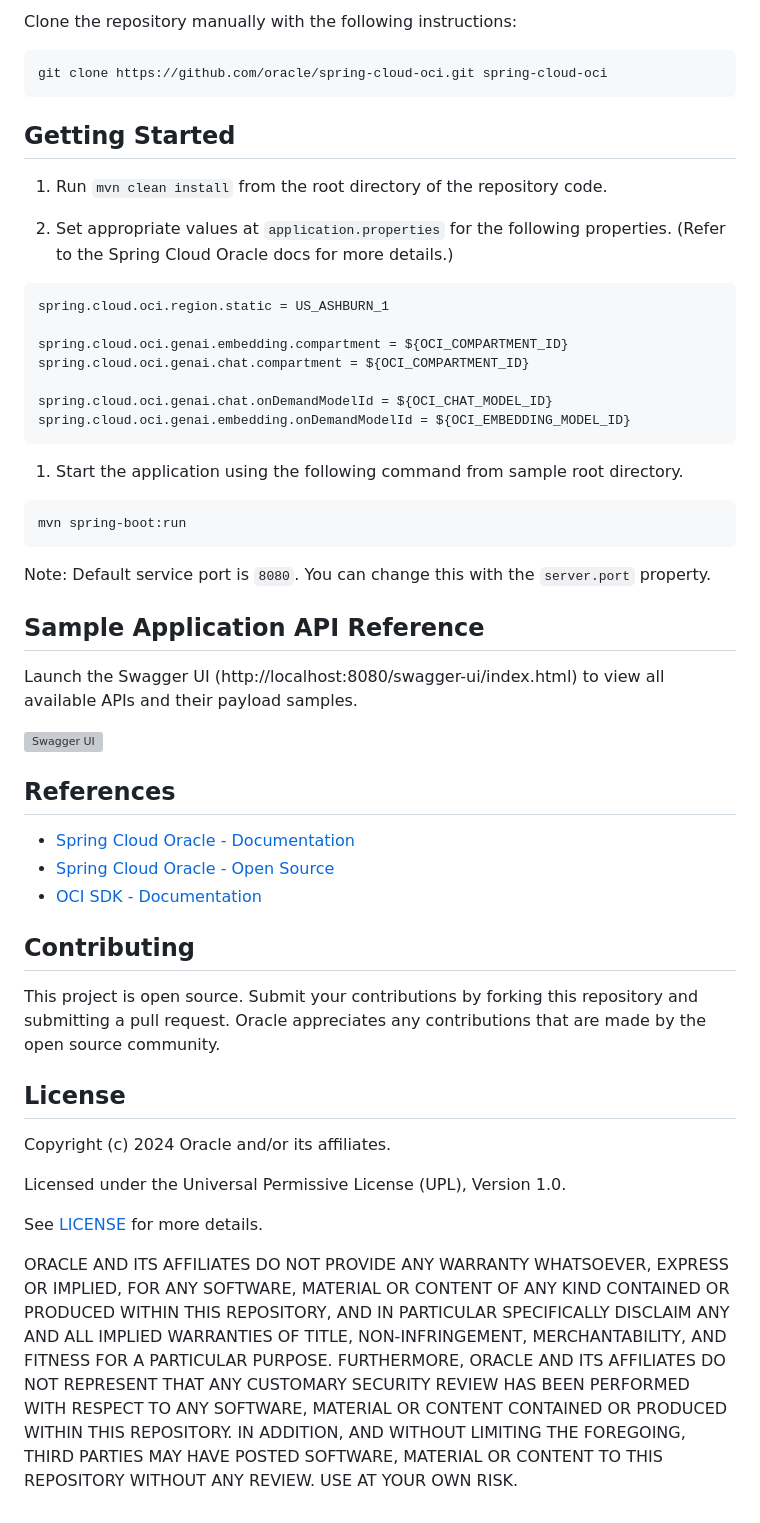
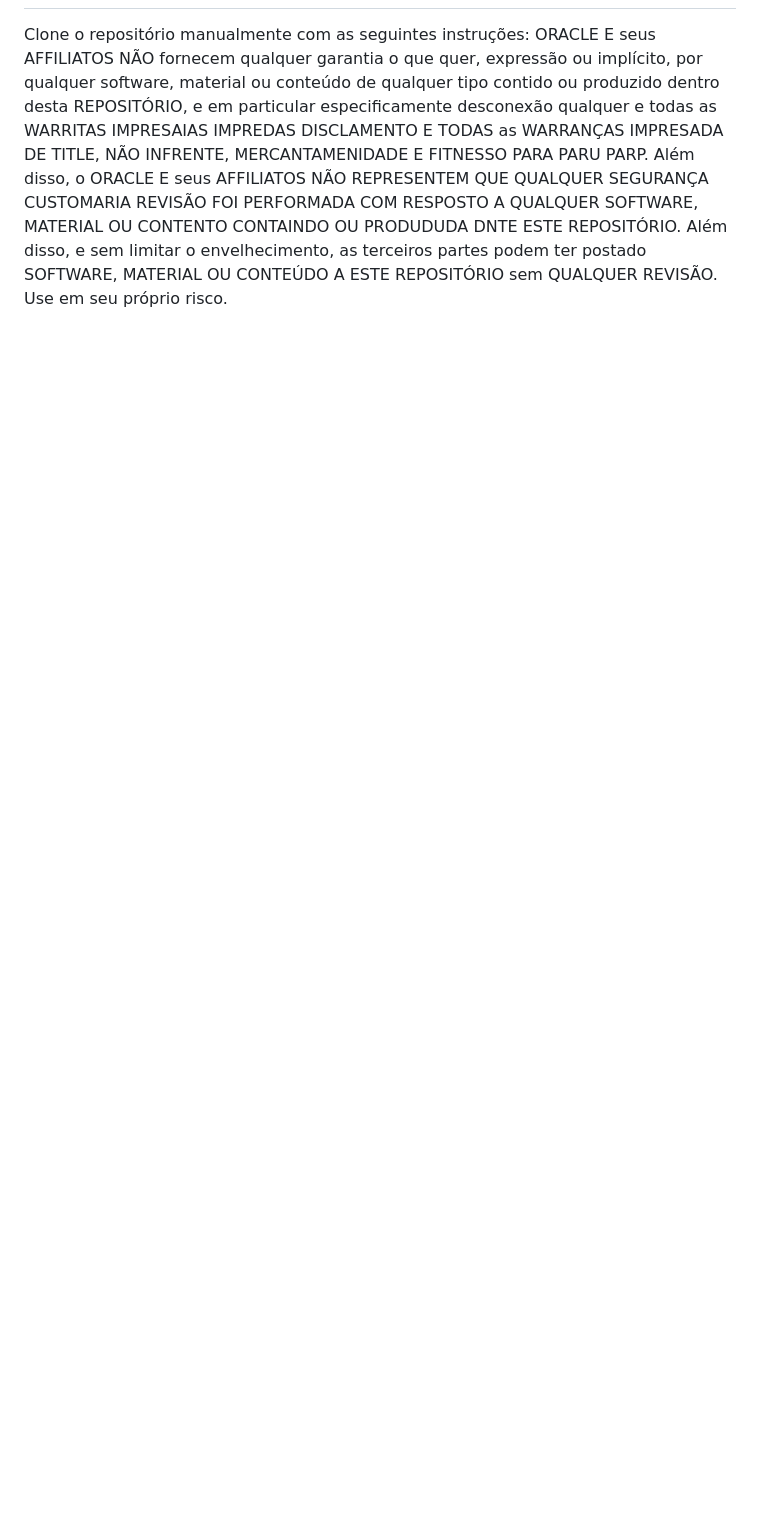
Before and after one commit to pedrocarrijo95/javaday-demo-springai, a Markdown page: backend/README.md, the part around one of its changes. GitHub-like rendering; blank space fills up the shorter version; grey boxes are pictures that could not be loaded.

````diff
--- a/backend/README.md
+++ b/backend/README.md
@@ -33,50 +33,3 @@ Refer to [OCI SDK Authentication Methods](https://docs.oracle.com/en-us/iaas/Con
 
-Clone the repository manually with the following instructions:
-
-```
-git clone https://github.com/oracle/spring-cloud-oci.git spring-cloud-oci
-```
-
-## Getting Started
-
-1. Run `mvn clean install` from the root directory of the repository code.
-
-1. Set appropriate values at `application.properties` for the following properties. (Refer to the Spring Cloud Oracle docs for more details.)
-```
-spring.cloud.oci.region.static = US_ASHBURN_1
-
-spring.cloud.oci.genai.embedding.compartment = ${OCI_COMPARTMENT_ID}
-spring.cloud.oci.genai.chat.compartment = ${OCI_COMPARTMENT_ID}
-
-spring.cloud.oci.genai.chat.onDemandModelId = ${OCI_CHAT_MODEL_ID}
-spring.cloud.oci.genai.embedding.onDemandModelId = ${OCI_EMBEDDING_MODEL_ID}
-```
-1. Start the application using the following command from sample root directory.
-```
-mvn spring-boot:run
-```
-
-Note: Default service port is `8080`. You can change this with the  `server.port` property.
-
-## Sample Application API Reference
-
-Launch the Swagger UI (http://localhost:8080/swagger-ui/index.html) to view all available APIs and their payload samples.
-
-![Swagger UI](./images/swagger-ui.png)
-
-## References
-* [Spring Cloud Oracle - Documentation](#)
-* [Spring Cloud Oracle - Open Source](https://github.com/oracle/spring-cloud-oci)
-* [OCI SDK - Documentation](https://docs.oracle.com/en-us/iaas/Content/API/Concepts/sdks.htm)
-
-## Contributing
-This project is open source.  Submit your contributions by forking this repository and submitting a pull request.  Oracle appreciates any contributions that are made by the open source community.
-
-## License
-Copyright (c) 2024 Oracle and/or its affiliates.
-
-Licensed under the Universal Permissive License (UPL), Version 1.0.
-
-See [LICENSE](../../LICENSE.txt) for more details.
-
-ORACLE AND ITS AFFILIATES DO NOT PROVIDE ANY WARRANTY WHATSOEVER, EXPRESS OR IMPLIED, FOR ANY SOFTWARE, MATERIAL OR CONTENT OF ANY KIND CONTAINED OR PRODUCED WITHIN THIS REPOSITORY, AND IN PARTICULAR SPECIFICALLY DISCLAIM ANY AND ALL IMPLIED WARRANTIES OF TITLE, NON-INFRINGEMENT, MERCHANTABILITY, AND FITNESS FOR A PARTICULAR PURPOSE.  FURTHERMORE, ORACLE AND ITS AFFILIATES DO NOT REPRESENT THAT ANY CUSTOMARY SECURITY REVIEW HAS BEEN PERFORMED WITH RESPECT TO ANY SOFTWARE, MATERIAL OR CONTENT CONTAINED OR PRODUCED WITHIN THIS REPOSITORY. IN ADDITION, AND WITHOUT LIMITING THE FOREGOING, THIRD PARTIES MAY HAVE POSTED SOFTWARE, MATERIAL OR CONTENT TO THIS REPOSITORY WITHOUT ANY REVIEW. USE AT YOUR OWN RISK.
+Clone o repositório manualmente com as seguintes instruções:
+ORACLE E seus AFFILIATOS NÃO fornecem qualquer garantia o que quer, expressão ou implícito, por qualquer software, material ou conteúdo de qualquer tipo contido ou produzido dentro desta REPOSITÓRIO, e em particular especificamente desconexão qualquer e todas as WARRITAS IMPRESAIAS IMPREDAS DISCLAMENTO E TODAS as WARRANÇAS IMPRESADA DE TITLE, NÃO INFRENTE, MERCANTAMENIDADE E FITNESSO PARA PARU PARP. Além disso, o ORACLE E seus AFFILIATOS NÃO REPRESENTEM QUE QUALQUER SEGURANÇA CUSTOMARIA REVISÃO FOI PERFORMADA COM RESPOSTO A QUALQUER SOFTWARE, MATERIAL OU CONTENTO CONTAINDO OU PRODUDUDA DNTE ESTE REPOSITÓRIO. Além disso, e sem limitar o envelhecimento, as terceiros partes podem ter postado SOFTWARE, MATERIAL OU CONTEÚDO A ESTE REPOSITÓRIO sem QUALQUER REVISÃO. Use em seu próprio risco.
````
Also changed, not shown: other parts of backend/README.md (+20 -20 lines).
